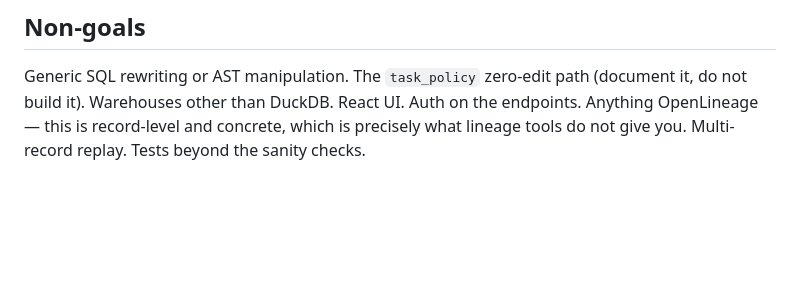
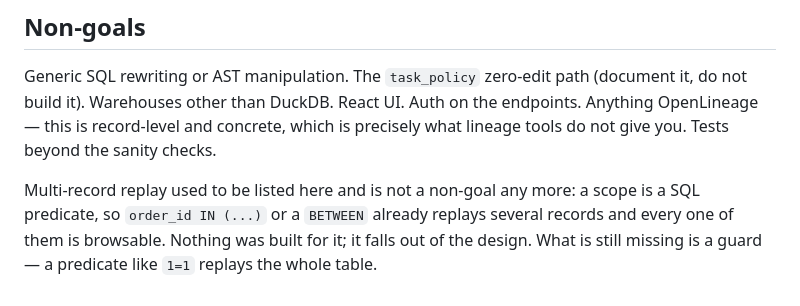
Before and after one commit to msweta02/de-throughline, a Markdown page: CLAUDE.md, the part around the change. Drawn GitHub-style; blank space fills up the shorter version.

```diff
--- a/CLAUDE.md
+++ b/CLAUDE.md
@@ -84,5 +84,11 @@ is live. Getting this wrong looks like a capture that silently stops working.
 Generic SQL rewriting or AST manipulation. The `task_policy` zero-edit path
 (document it, do not build it). Warehouses other than DuckDB. React UI. Auth on
 the endpoints. Anything OpenLineage — this is record-level and concrete, which
-is precisely what lineage tools do not give you. Multi-record replay. Tests
-beyond the sanity checks.
+is precisely what lineage tools do not give you. Tests beyond the sanity
+checks.
+
+Multi-record replay used to be listed here and is not a non-goal any more: a
+scope is a SQL predicate, so `order_id IN (...)` or a `BETWEEN` already
+replays several records and every one of them is browsable. Nothing was built
+for it; it falls out of the design. What is still missing is a guard — a
+predicate like `1=1` replays the whole table.
```
Also changed, not shown: README.md (+19 -0 lines), VERIFY.md (+7 -0 lines).
